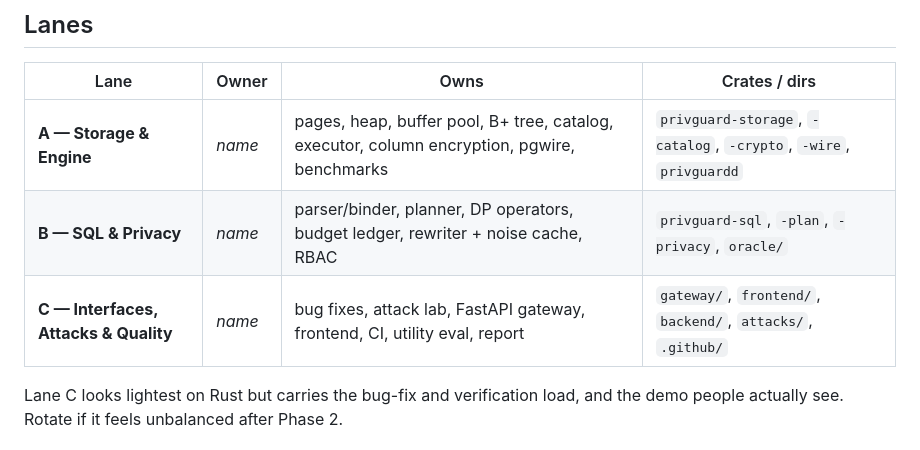
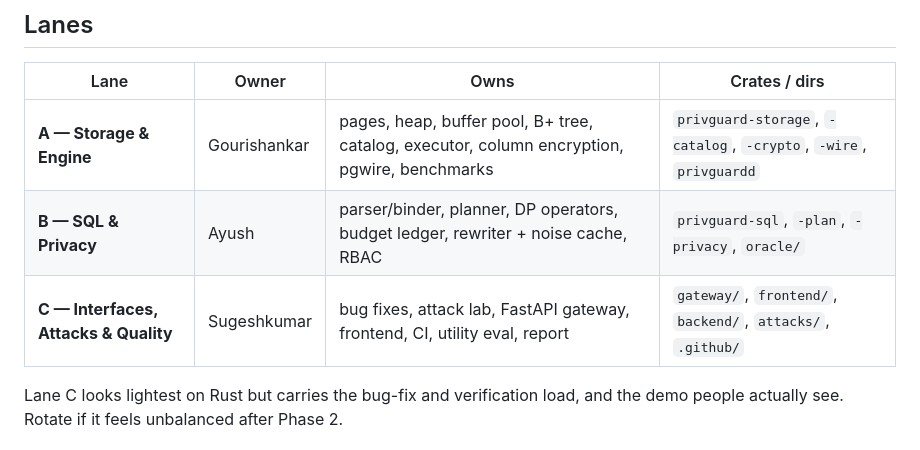
Before and after one commit to ayush-kumar-21/privguard, a Markdown page: TEAM_PLAN.md, the part around the change. GitHub-like rendering.

Commit message:
docs: assign lane owners
Co-Authored-By: Claude Sonnet 5.5 <noreply@anthropic.com>

```diff
--- a/TEAM_PLAN.md
+++ b/TEAM_PLAN.md
@@ -11,9 +11,9 @@ reference — if engine and oracle disagree, one is wrong, and a test must prove
 
 | Lane | Owner | Owns | Crates / dirs |
 |---|---|---|---|
-| **A — Storage & Engine** | _name_ | pages, heap, buffer pool, B+ tree, catalog, executor, column encryption, pgwire, benchmarks | `privguard-storage`, `-catalog`, `-crypto`, `-wire`, `privguardd` |
-| **B — SQL & Privacy** | _name_ | parser/binder, planner, DP operators, budget ledger, rewriter + noise cache, RBAC | `privguard-sql`, `-plan`, `-privacy`, `oracle/` |
-| **C — Interfaces, Attacks & Quality** | _name_ | bug fixes, attack lab, FastAPI gateway, frontend, CI, utility eval, report | `gateway/`, `frontend/`, `backend/`, `attacks/`, `.github/` |
+| **A — Storage & Engine** | Gourishankar | pages, heap, buffer pool, B+ tree, catalog, executor, column encryption, pgwire, benchmarks | `privguard-storage`, `-catalog`, `-crypto`, `-wire`, `privguardd` |
+| **B — SQL & Privacy** | Ayush | parser/binder, planner, DP operators, budget ledger, rewriter + noise cache, RBAC | `privguard-sql`, `-plan`, `-privacy`, `oracle/` |
+| **C — Interfaces, Attacks & Quality** | Sugeshkumar | bug fixes, attack lab, FastAPI gateway, frontend, CI, utility eval, report | `gateway/`, `frontend/`, `backend/`, `attacks/`, `.github/` |
 
 Lane C looks lightest on Rust but carries the bug-fix and verification load, and
 the demo people actually see. Rotate if it feels unbalanced after Phase 2.
```
